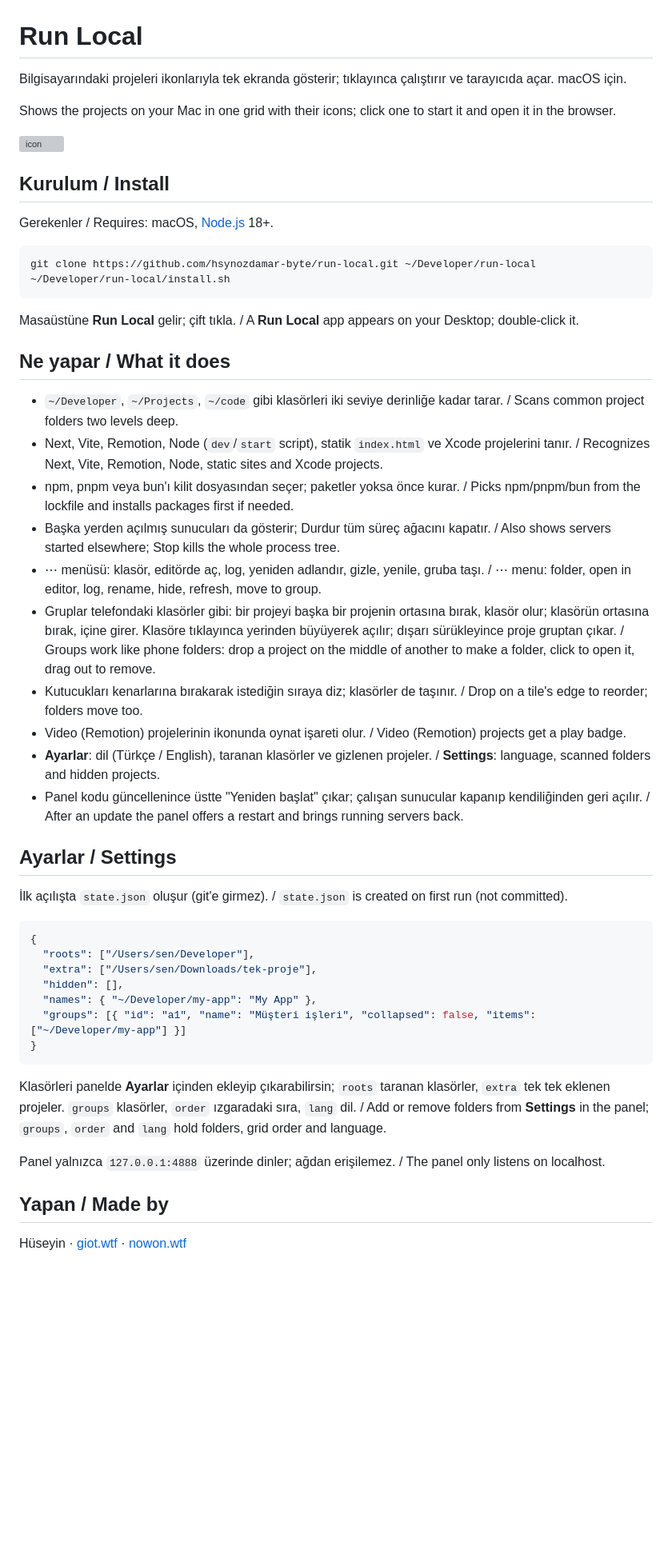
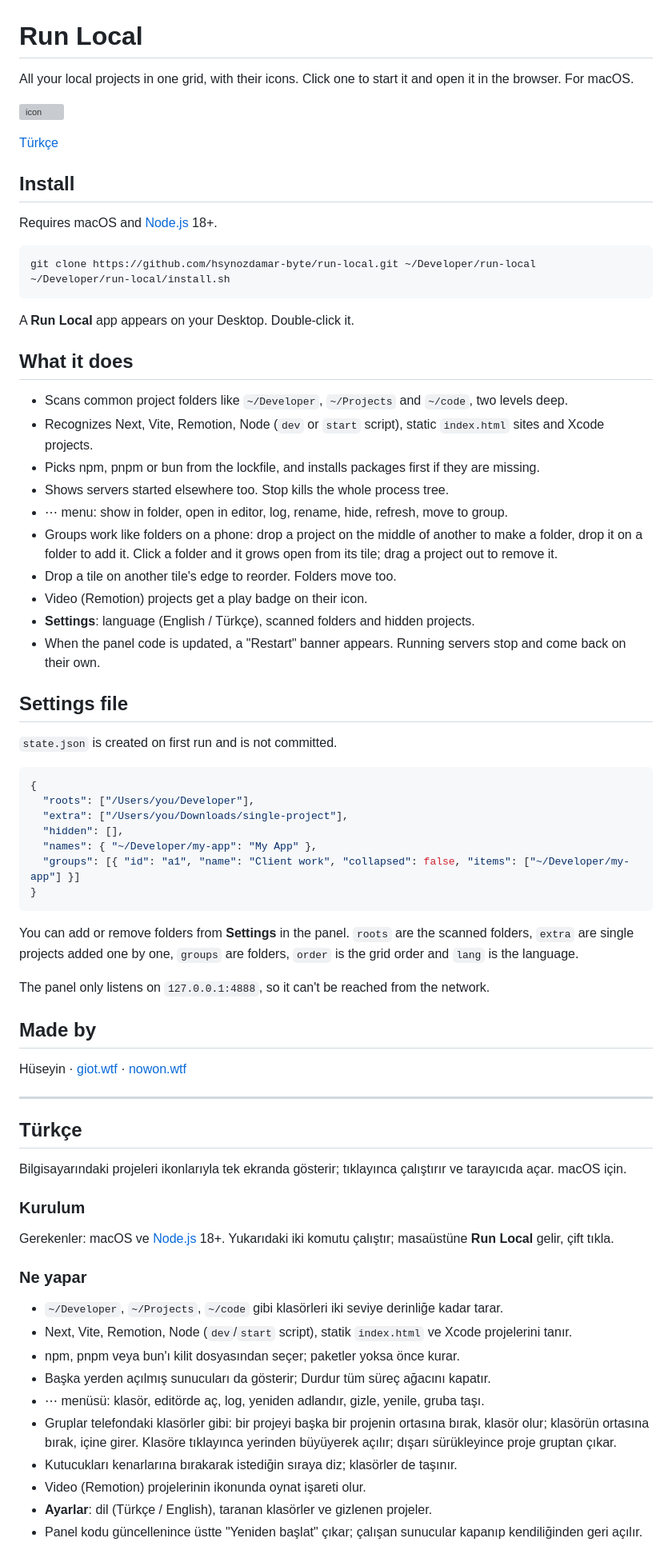
Before and after one commit to hsynozdamar-byte/run-local, a Markdown page: README.md, the part around one of its changes. Shown at 80% size. GitHub-like rendering; blank space fills up the shorter version; grey boxes are pictures that could not be loaded.

Commit message:
README: English first, Turkish below
Co-Authored-By: Claude Opus 5.5 (1M context) <noreply@anthropic.com>

````diff
--- a/README.md
+++ b/README.md
@@ -1,55 +1,77 @@
 # Run Local
 
-Bilgisayarındaki projeleri ikonlarıyla tek ekranda gösterir; tıklayınca çalıştırır ve tarayıcıda açar. macOS için.
-
-Shows the projects on your Mac in one grid with their icons; click one to start it and open it in the browser.
+All your local projects in one grid, with their icons. Click one to start it and open it in the browser. For macOS.
 
 ![icon](icon/icon-1024.png)
 
-## Kurulum / Install
+[Türkçe](#türkçe)
 
-Gerekenler / Requires: macOS, [Node.js](https://nodejs.org) 18+.
+## Install
+
+Requires macOS and [Node.js](https://nodejs.org) 18+.
 
 ```sh
 git clone https://github.com/hsynozdamar-byte/run-local.git ~/Developer/run-local
 ~/Developer/run-local/install.sh
 ```
 
-Masaüstüne **Run Local** gelir; çift tıkla. / A **Run Local** app appears on your Desktop; double-click it.
+A **Run Local** app appears on your Desktop. Double-click it.
 
-## Ne yapar / What it does
+## What it does
 
-- `~/Developer`, `~/Projects`, `~/code` gibi klasörleri iki seviye derinliğe kadar tarar. / Scans common project folders two levels deep.
-- Next, Vite, Remotion, Node (`dev`/`start` script), statik `index.html` ve Xcode projelerini tanır. / Recognizes Next, Vite, Remotion, Node, static sites and Xcode projects.
-- npm, pnpm veya bun'ı kilit dosyasından seçer; paketler yoksa önce kurar. / Picks npm/pnpm/bun from the lockfile and installs packages first if needed.
-- Başka yerden açılmış sunucuları da gösterir; Durdur tüm süreç ağacını kapatır. / Also shows servers started elsewhere; Stop kills the whole process tree.
-- ⋯ menüsü: klasör, editörde aç, log, yeniden adlandır, gizle, yenile, gruba taşı. / ⋯ menu: folder, open in editor, log, rename, hide, refresh, move to group.
-- Gruplar telefondaki klasörler gibi: bir projeyi başka bir projenin ortasına bırak, klasör olur; klasörün ortasına bırak, içine girer. Klasöre tıklayınca yerinden büyüyerek açılır; dışarı sürükleyince proje gruptan çıkar. / Groups work like phone folders: drop a project on the middle of another to make a folder, click to open it, drag out to remove.
-- Kutucukları kenarlarına bırakarak istediğin sıraya diz; klasörler de taşınır. / Drop on a tile's edge to reorder; folders move too.
-- Video (Remotion) projelerinin ikonunda oynat işareti olur. / Video (Remotion) projects get a play badge.
-- **Ayarlar**: dil (Türkçe / English), taranan klasörler ve gizlenen projeler. / **Settings**: language, scanned folders and hidden projects.
-- Panel kodu güncellenince üstte "Yeniden başlat" çıkar; çalışan sunucular kapanıp kendiliğinden geri açılır. / After an update the panel offers a restart and brings running servers back.
+- Scans common project folders like `~/Developer`, `~/Projects` and `~/code`, two levels deep.
+- Recognizes Next, Vite, Remotion, Node (`dev` or `start` script), static `index.html` sites and Xcode projects.
+- Picks npm, pnpm or bun from the lockfile, and installs packages first if they are missing.
+- Shows servers started elsewhere too. Stop kills the whole process tree.
+- ⋯ menu: show in folder, open in editor, log, rename, hide, refresh, move to group.
+- Groups work like folders on a phone: drop a project on the middle of another to make a folder, drop it on a folder to add it. Click a folder and it grows open from its tile; drag a project out to remove it.
+- Drop a tile on another tile's edge to reorder. Folders move too.
+- Video (Remotion) projects get a play badge on their icon.
+- **Settings**: language (English / Türkçe), scanned folders and hidden projects.
+- When the panel code is updated, a "Restart" banner appears. Running servers stop and come back on their own.
 
-## Ayarlar / Settings
+## Settings file
 
-İlk açılışta `state.json` oluşur (git'e girmez). / `state.json` is created on first run (not committed).
+`state.json` is created on first run and is not committed.
 
 ```json
 {
-  "roots": ["/Users/sen/Developer"],
-  "extra": ["/Users/sen/Downloads/tek-proje"],
+  "roots": ["/Users/you/Developer"],
+  "extra": ["/Users/you/Downloads/single-project"],
   "hidden": [],
   "names": { "~/Developer/my-app": "My App" },
-  "groups": [{ "id": "a1", "name": "Müşteri işleri", "collapsed": false, "items": ["~/Developer/my-app"] }]
+  "groups": [{ "id": "a1", "name": "Client work", "collapsed": false, "items": ["~/Developer/my-app"] }]
 }
 ```
 
-Klasörleri panelde **Ayarlar** içinden ekleyip çıkarabilirsin; `roots` taranan klasörler, `extra` tek tek eklenen projeler. `groups` klasörler, `order` ızgaradaki sıra, `lang` dil. / Add or remove folders from **Settings** in the panel; `groups`, `order` and `lang` hold folders, grid order and language.
+You can add or remove folders from **Settings** in the panel. `roots` are the scanned folders, `extra` are single projects added one by one, `groups` are folders, `order` is the grid order and `lang` is the language.
 
+The panel only listens on `127.0.0.1:4888`, so it can't be reached from the network.
 
-
-Panel yalnızca `127.0.0.1:4888` üzerinde dinler; ağdan erişilemez. / The panel only listens on localhost.
-
-## Yapan / Made by
+## Made by
 
 Hüseyin · [giot.wtf](https://giot.wtf) · [nowon.wtf](https://nowon.wtf)
+
+---
+
+## Türkçe
+
+Bilgisayarındaki projeleri ikonlarıyla tek ekranda gösterir; tıklayınca çalıştırır ve tarayıcıda açar. macOS için.
+
+### Kurulum
+
+Gerekenler: macOS ve [Node.js](https://nodejs.org) 18+. Yukarıdaki iki komutu çalıştır; masaüstüne **Run Local** gelir, çift tıkla.
+
+### Ne yapar
+
+- `~/Developer`, `~/Projects`, `~/code` gibi klasörleri iki seviye derinliğe kadar tarar.
+- Next, Vite, Remotion, Node (`dev`/`start` script), statik `index.html` ve Xcode projelerini tanır.
+- npm, pnpm veya bun'ı kilit dosyasından seçer; paketler yoksa önce kurar.
+- Başka yerden açılmış sunucuları da gösterir; Durdur tüm süreç ağacını kapatır.
+- ⋯ menüsü: klasör, editörde aç, log, yeniden adlandır, gizle, yenile, gruba taşı.
+- Gruplar telefondaki klasörler gibi: bir projeyi başka bir projenin ortasına bırak, klasör olur; klasörün ortasına bırak, içine girer. Klasöre tıklayınca yerinden büyüyerek açılır; dışarı sürükleyince proje gruptan çıkar.
+- Kutucukları kenarlarına bırakarak istediğin sıraya diz; klasörler de taşınır.
+- Video (Remotion) projelerinin ikonunda oynat işareti olur.
+- **Ayarlar**: dil (Türkçe / English), taranan klasörler ve gizlenen projeler.
+- Panel kodu güncellenince üstte "Yeniden başlat" çıkar; çalışan sunucular kapanıp kendiliğinden geri açılır.
+
````
Also changed, not shown: other parts of README.md (+5 -0 lines).
